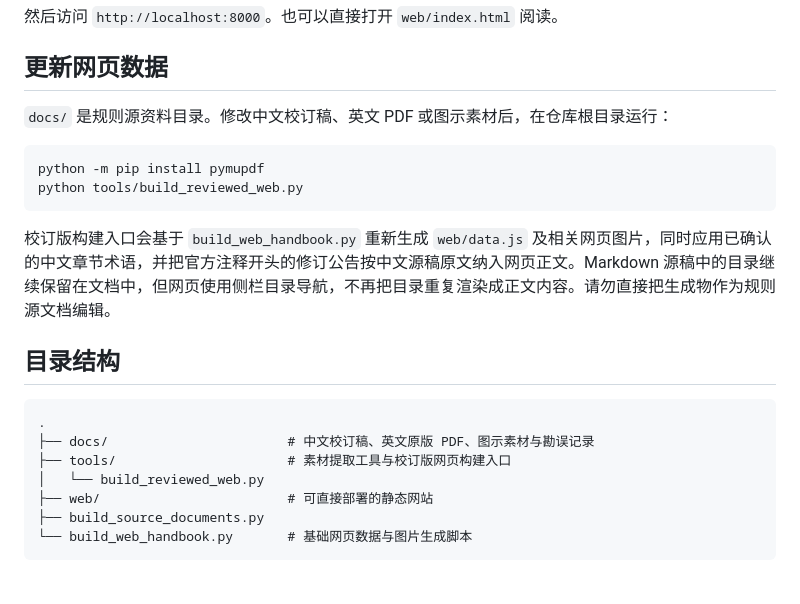
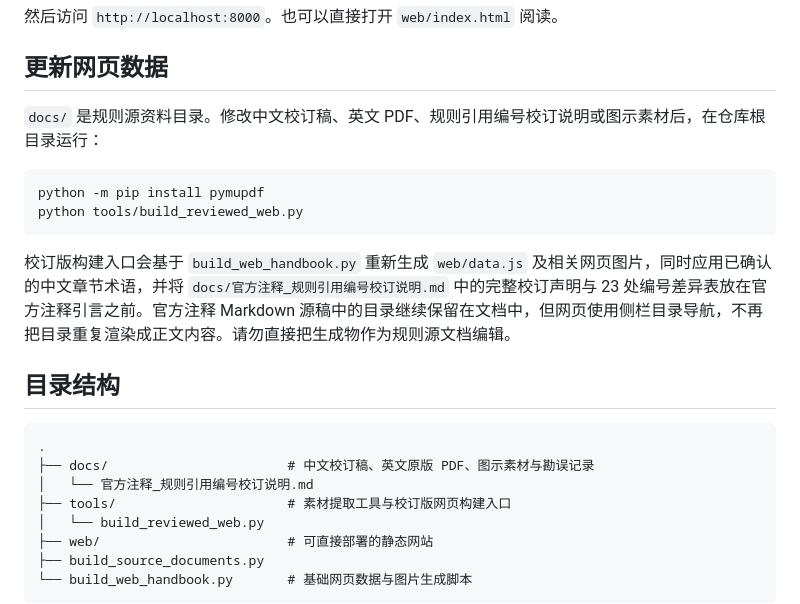
Before and after one commit to Hooooyu/frisbee-rules-manual, a Markdown page: README.md, the part around the change. Drawn GitHub-style; blank space fills up the shorter version.

Commit message:
记录完整规则引用编号校订声明来源

````diff
--- a/README.md
+++ b/README.md
@@ -63,20 +63,21 @@ python -m http.server 8000 -d web
 
 ## 更新网页数据
 
-`docs/` 是规则源资料目录。修改中文校订稿、英文 PDF 或图示素材后，在仓库根目录运行：
+`docs/` 是规则源资料目录。修改中文校订稿、英文 PDF、规则引用编号校订说明或图示素材后，在仓库根目录运行：
 
 ```bash
 python -m pip install pymupdf
 python tools/build_reviewed_web.py
 ```
 
-校订版构建入口会基于 `build_web_handbook.py` 重新生成 `web/data.js` 及相关网页图片，同时应用已确认的中文章节术语，并把官方注释开头的修订公告按中文源稿原文纳入网页正文。Markdown 源稿中的目录继续保留在文档中，但网页使用侧栏目录导航，不再把目录重复渲染成正文内容。请勿直接把生成物作为规则源文档编辑。
+校订版构建入口会基于 `build_web_handbook.py` 重新生成 `web/data.js` 及相关网页图片，同时应用已确认的中文章节术语，并将 `docs/官方注释_规则引用编号校订说明.md` 中的完整校订声明与 23 处编号差异表放在官方注释引言之前。官方注释 Markdown 源稿中的目录继续保留在文档中，但网页使用侧栏目录导航，不再把目录重复渲染成正文内容。请勿直接把生成物作为规则源文档编辑。
 
 ## 目录结构
 
 ```text
 .
 ├── docs/                       # 中文校订稿、英文原版 PDF、图示素材与勘误记录
+│   └── 官方注释_规则引用编号校订说明.md
 ├── tools/                      # 素材提取工具与校订版网页构建入口
 │   └── build_reviewed_web.py
 ├── web/                        # 可直接部署的静态网站
````
